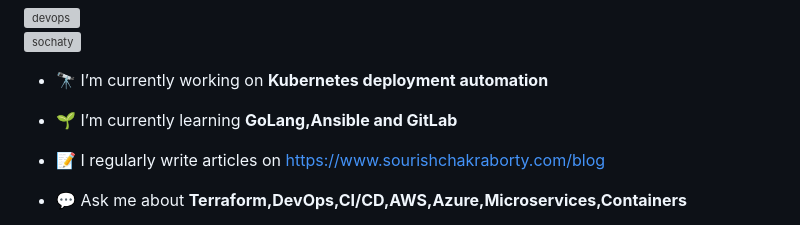
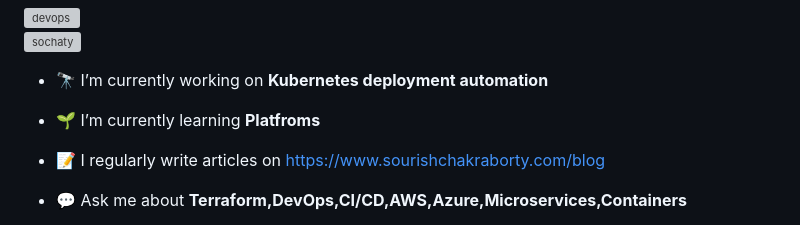
Before and after one commit to sochaty/sochaty, a Markdown page: README.md, the part around the change. Drawn GitHub-style; grey boxes are pictures that could not be loaded.

```diff
--- a/README.md
+++ b/README.md
@@ -7,7 +7,7 @@
 
 - 🔭 I’m currently working on **Kubernetes deployment automation**
 
-- 🌱 I’m currently learning **GoLang,Ansible and GitLab**
+- 🌱 I’m currently learning **Platfroms**
 
 - 📝 I regularly write articles on [https://www.sourishchakraborty.com/blog](https://www.sourishchakraborty.com/blog)
 
```
